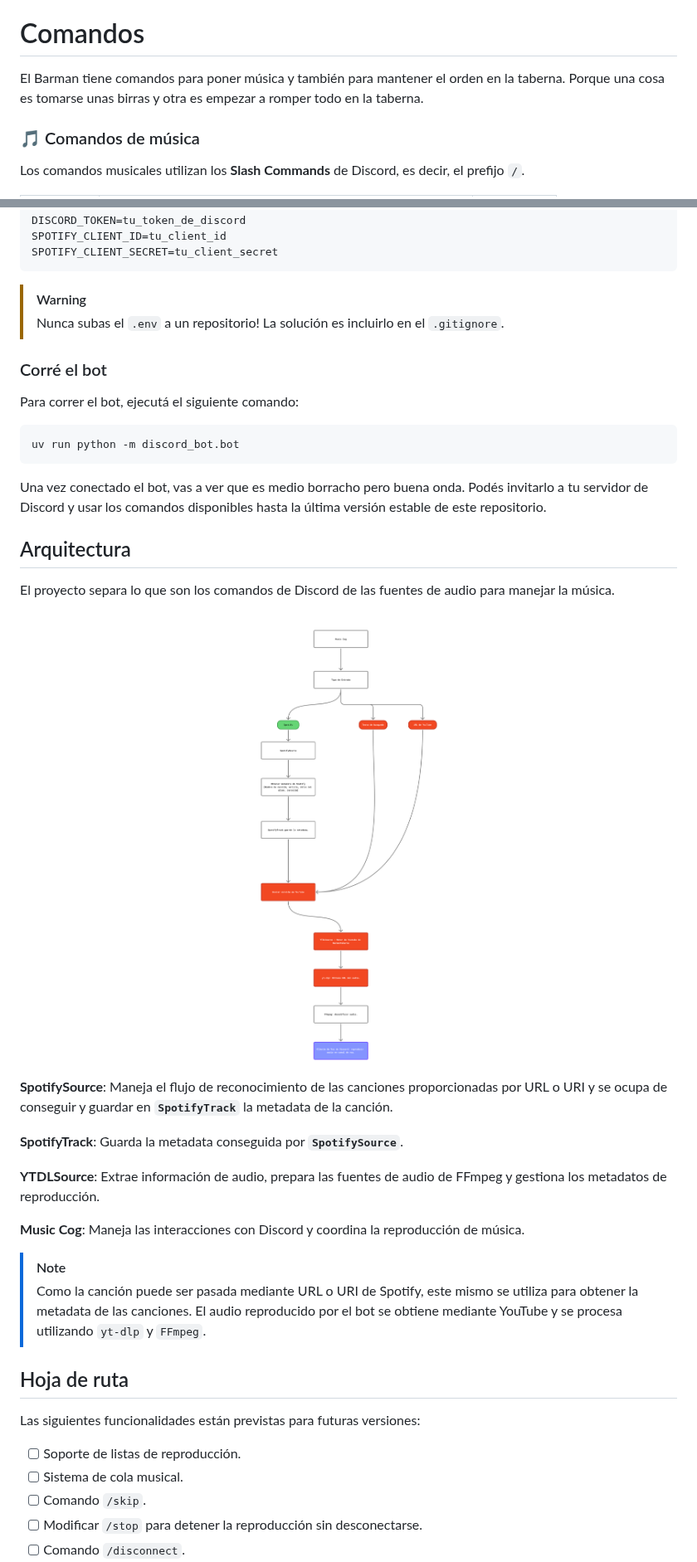
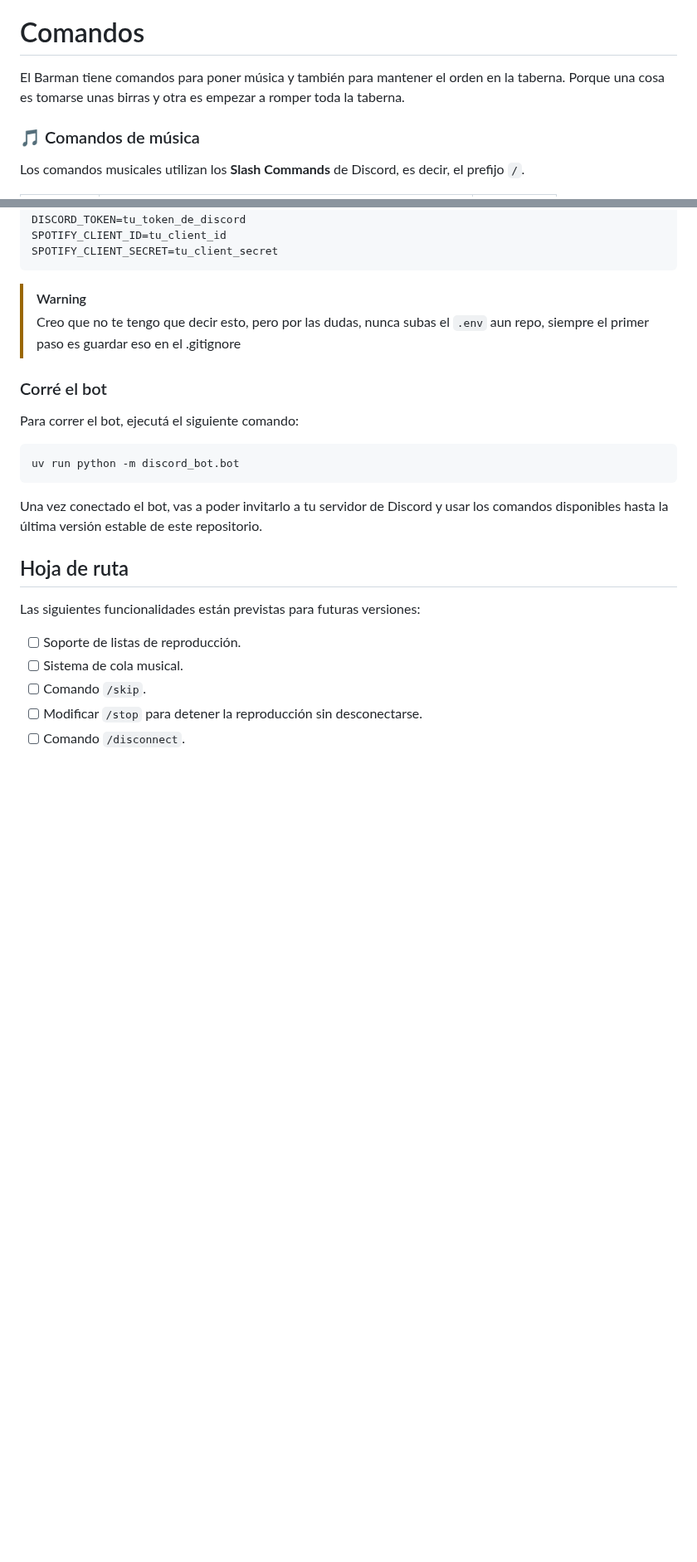
Before and after one commit to rodrigorierafiuba/barman-taberna-bot, a Markdown page: README.md, 2 parts joined by grey strips. Shown at 83% size. Drawn GitHub-style; pictures changed too: assets/funcionamiento_bot.png; blank space fills up the shorter version.

````diff
--- a/README.md
+++ b/README.md
@@ -38,7 +61,7 @@ Está hecho con `discord.py`, `yt-dlp`, `spotipy` y `FFmpeg`. El proyecto se enf
 
 # Comandos
 
-El Barman tiene comandos para poner música y también para mantener el orden en la taberna. Porque una cosa es tomarse unas birras y otra es empezar a romper todo en la taberna.
+El Barman tiene comandos para poner música y también para mantener el orden en la taberna. Porque una cosa es tomarse unas birras y otra es empezar a romper toda la taberna.
 
 ### 🎵 Comandos de música
 
@@ -165,7 +203,8 @@ SPOTIFY_CLIENT_SECRET=tu_client_secret
 ```
 
 > [!WARNING]
-> Nunca subas el `.env` a un repositorio! La solución es incluirlo en el `.gitignore`.
+> Creo que no te tengo que decir esto, pero por las dudas, nunca subas el `.env` aun repo, siempre el primer paso es guardar eso en el .gitignore
+
 
 ### Corré el bot
 
@@ -175,30 +214,7 @@ Para correr el bot, ejecutá el siguiente comando:
 uv run python -m discord_bot.bot
 ```
 
-Una vez conectado el bot, vas a ver que es medio borracho pero buena onda. Podés invitarlo a tu servidor de Discord y usar los comandos disponibles hasta la última versión estable de este repositorio.
-
-## Arquitectura
-
-El proyecto separa lo que son los comandos de Discord de las fuentes de audio para manejar la música.
-
-<div align="center">
-  <img
-    src="assets/funcionamiento_bot.png"
-    alt="Diagrama de flujo de funcionamiento del bot."
-    width="850"
-  />
-</div>
-
-**SpotifySource**: Maneja el flujo de reconocimiento de las canciones proporcionadas por URL o URI y se ocupa de conseguir y guardar en **`SpotifyTrack`** la metadata de la canción.
-
-**SpotifyTrack**: Guarda la metadata conseguida por **`SpotifySource`**.
-
-**YTDLSource**: Extrae información de audio, prepara las fuentes de audio de FFmpeg y gestiona los metadatos de reproducción.
-
-**Music Cog**: Maneja las interacciones con Discord y coordina la reproducción de música.
-
-> [!NOTE]
-> Como la canción puede ser pasada mediante URL o URI de Spotify, este mismo se utiliza para obtener la metadata de las canciones. El audio reproducido por el bot se obtiene mediante YouTube y se procesa utilizando `yt-dlp` y `FFmpeg`.
+Una vez conectado el bot, vas a poder invitarlo a tu servidor de Discord y usar los comandos disponibles hasta la última versión estable de este repositorio.
 
 ## Hoja de ruta
 
````
Also changed, not shown: other parts of README.md (+67 -30 lines).
